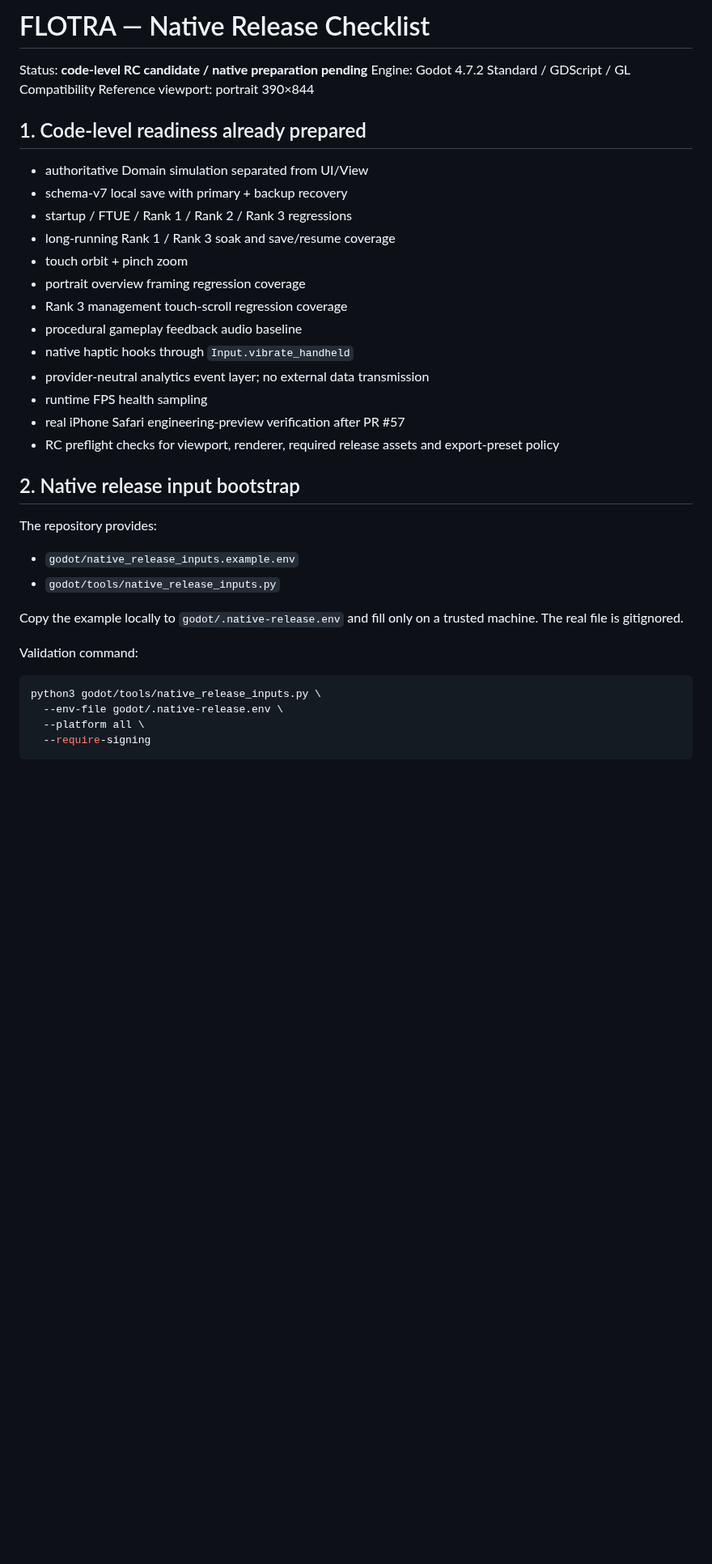
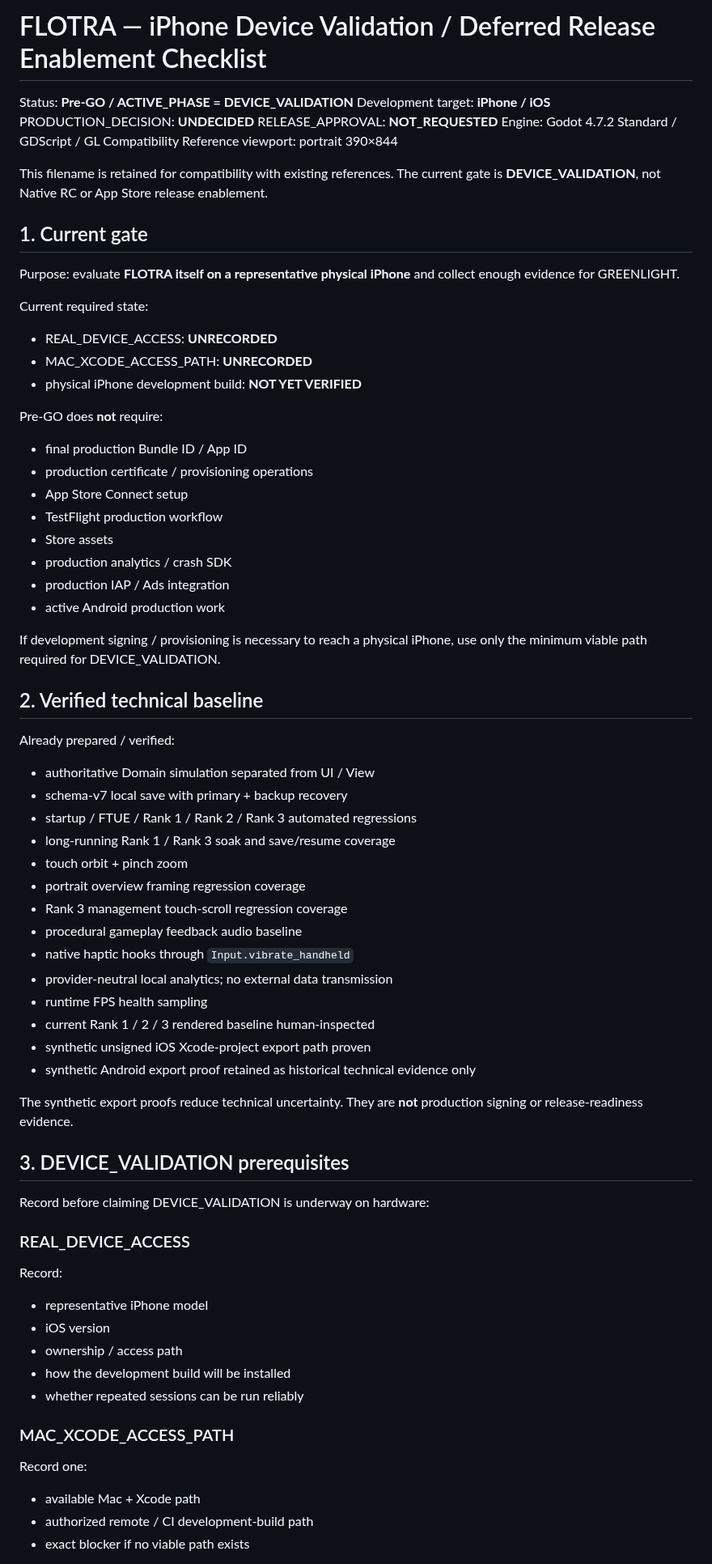
Before and after one commit to 48wr9f4wgp-lab/Logistics-Boss, a Markdown page: NATIVE_RELEASE_CHECKLIST.md, the part around one of its changes. Shown at 81% size. Rendered like a GitHub page; blank space fills up the shorter version.

````diff
--- a/NATIVE_RELEASE_CHECKLIST.md
+++ b/NATIVE_RELEASE_CHECKLIST.md
@@ -1,39 +1,70 @@
-# FLOTRA — Native Release Checklist
+# FLOTRA — iPhone Device Validation / Deferred Release Enablement Checklist
 
-Status: **code-level RC candidate / native preparation pending**
+Status: **Pre-GO / ACTIVE_PHASE = DEVICE_VALIDATION**
+Development target: **iPhone / iOS**
+PRODUCTION_DECISION: **UNDECIDED**
+RELEASE_APPROVAL: **NOT_REQUESTED**
 Engine: Godot 4.7.2 Standard / GDScript / GL Compatibility
 Reference viewport: portrait 390×844
 
-## 1. Code-level readiness already prepared
+This filename is retained for compatibility with existing references. The current gate is **DEVICE_VALIDATION**, not Native RC or App Store release enablement.
 
-- authoritative Domain simulation separated from UI/View
+## 1. Current gate
+
+Purpose: evaluate **FLOTRA itself on a representative physical iPhone** and collect enough evidence for GREENLIGHT.
+
+Current required state:
+- REAL_DEVICE_ACCESS: **UNRECORDED**
+- MAC_XCODE_ACCESS_PATH: **UNRECORDED**
+- physical iPhone development build: **NOT YET VERIFIED**
+
+Pre-GO does **not** require:
+- final production Bundle ID / App ID
+- production certificate / provisioning operations
+- App Store Connect setup
+- TestFlight production workflow
+- Store assets
+- production analytics / crash SDK
+- production IAP / Ads integration
+- active Android production work
+
+If development signing / provisioning is necessary to reach a physical iPhone, use only the minimum viable path required for DEVICE_VALIDATION.
+
+## 2. Verified technical baseline
+
+Already prepared / verified:
+- authoritative Domain simulation separated from UI / View
 - schema-v7 local save with primary + backup recovery
-- startup / FTUE / Rank 1 / Rank 2 / Rank 3 regressions
+- startup / FTUE / Rank 1 / Rank 2 / Rank 3 automated regressions
 - long-running Rank 1 / Rank 3 soak and save/resume coverage
 - touch orbit + pinch zoom
 - portrait overview framing regression coverage
 - Rank 3 management touch-scroll regression coverage
 - procedural gameplay feedback audio baseline
 - native haptic hooks through `Input.vibrate_handheld`
-- provider-neutral analytics event layer; no external data transmission
+- provider-neutral local analytics; no external data transmission
 - runtime FPS health sampling
-- real iPhone Safari engineering-preview verification after PR #57
-- RC preflight checks for viewport, renderer, required release assets and export-preset policy
+- current Rank 1 / 2 / 3 rendered baseline human-inspected
+- synthetic unsigned iOS Xcode-project export path proven
+- synthetic Android export proof retained as historical technical evidence only
 
-## 2. Native release input bootstrap
+The synthetic export proofs reduce technical uncertainty. They are **not** production signing or release-readiness evidence.
 
-The repository provides:
-- `godot/native_release_inputs.example.env`
-- `godot/tools/native_release_inputs.py`
+## 3. DEVICE_VALIDATION prerequisites
 
-Copy the example locally to `godot/.native-release.env` and fill only on a trusted machine. The real file is gitignored.
+Record before claiming DEVICE_VALIDATION is underway on hardware:
 
-Validation command:
+### REAL_DEVICE_ACCESS
+Record:
+- representative iPhone model
+- iOS version
+- ownership / access path
+- how the development build will be installed
+- whether repeated sessions can be run reliably
 
-```bash
-python3 godot/tools/native_release_inputs.py \
-  --env-file godot/.native-release.env \
-  --platform all \
-  --require-signing
-```
+### MAC_XCODE_ACCESS_PATH
+Record one:
+- available Mac + Xcode path
+- authorized remote / CI development-build path
+- exact blocker if no viable path exists
 
````
Also changed, not shown: other parts of NATIVE_RELEASE_CHECKLIST.md (+128 -108 lines).
